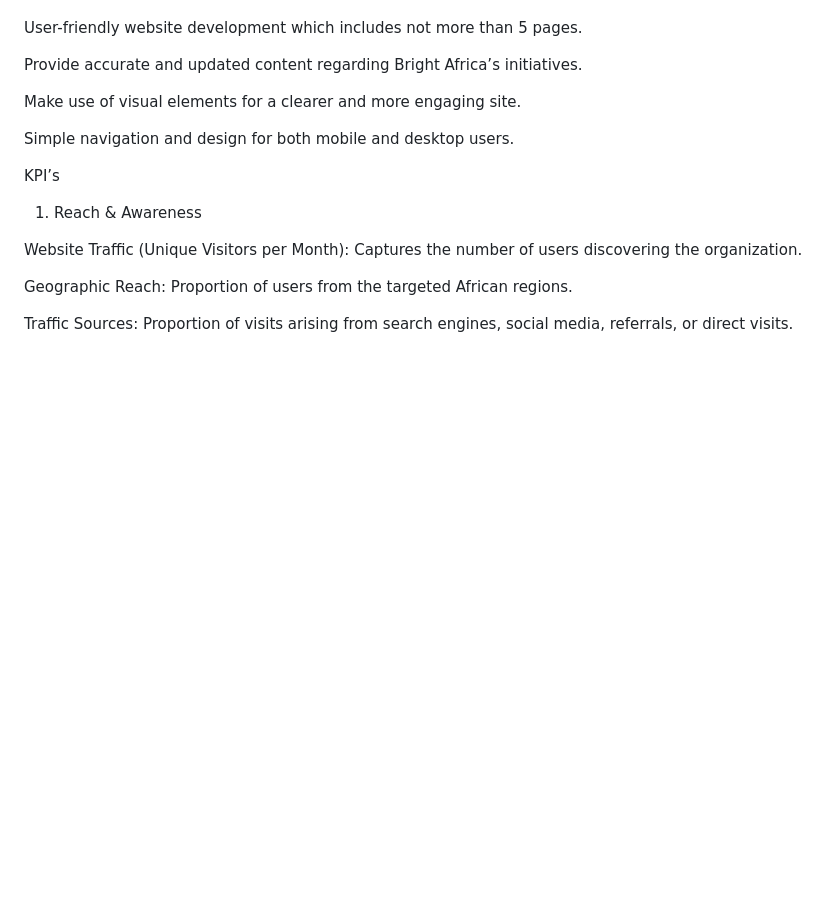
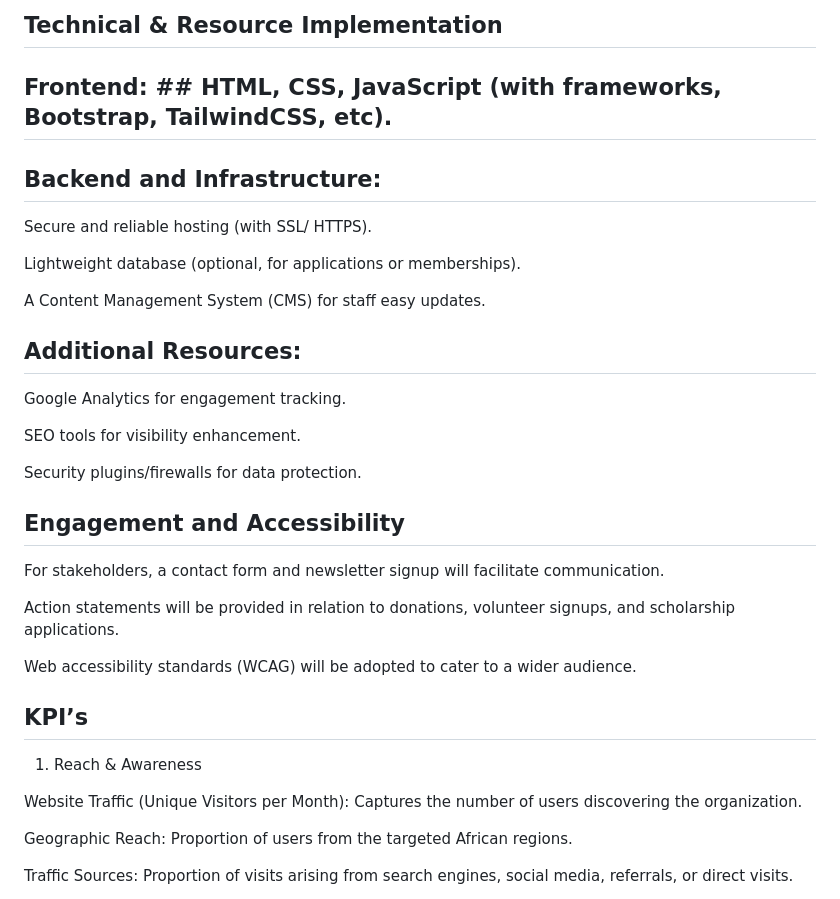
Before and after one commit to Zan-ai-ai/WEDE5020-Assignment-part-1, a Markdown page: README.md, the part around one of its changes. Drawn GitHub-style; blank space fills up the shorter version.

```diff
--- a/README.md
+++ b/README.md
@@ -45,17 +75,35 @@ OBJECTIVES
+## Technical & Resource Implementation ##
+
+## Frontend: ## HTML, CSS, JavaScript (with frameworks, Bootstrap, TailwindCSS, etc).
+
+## Backend and Infrastructure: ##
+
+Secure and reliable hosting (with SSL/ HTTPS).
+
+Lightweight database (optional, for applications or memberships).
+
+A Content Management System (CMS) for staff easy updates.
+
+ ## Additional Resources: ##
+
+Google Analytics for engagement tracking.
+
+SEO tools for visibility enhancement.
+
+Security plugins/firewalls for data protection.
+
+## Engagement and Accessibility ##
+
+For stakeholders, a contact form and newsletter signup will facilitate communication.
+
+Action statements will be provided in relation to donations, volunteer signups, and scholarship applications.
+
+Web accessibility standards (WCAG) will be adopted to cater to a wider audience.
 
 
 
-User-friendly website development which includes not more than 5 pages.
 
-Provide accurate and updated content regarding Bright Africa’s initiatives.
-
-Make use of visual elements for a clearer and more engaging site.
-
-Simple navigation and design for both mobile and desktop users.
-
-
-
-KPI’s
+## KPI’s ##
 
 
 
```
Also changed, not shown: other parts of README.md (+42 -9 lines).
